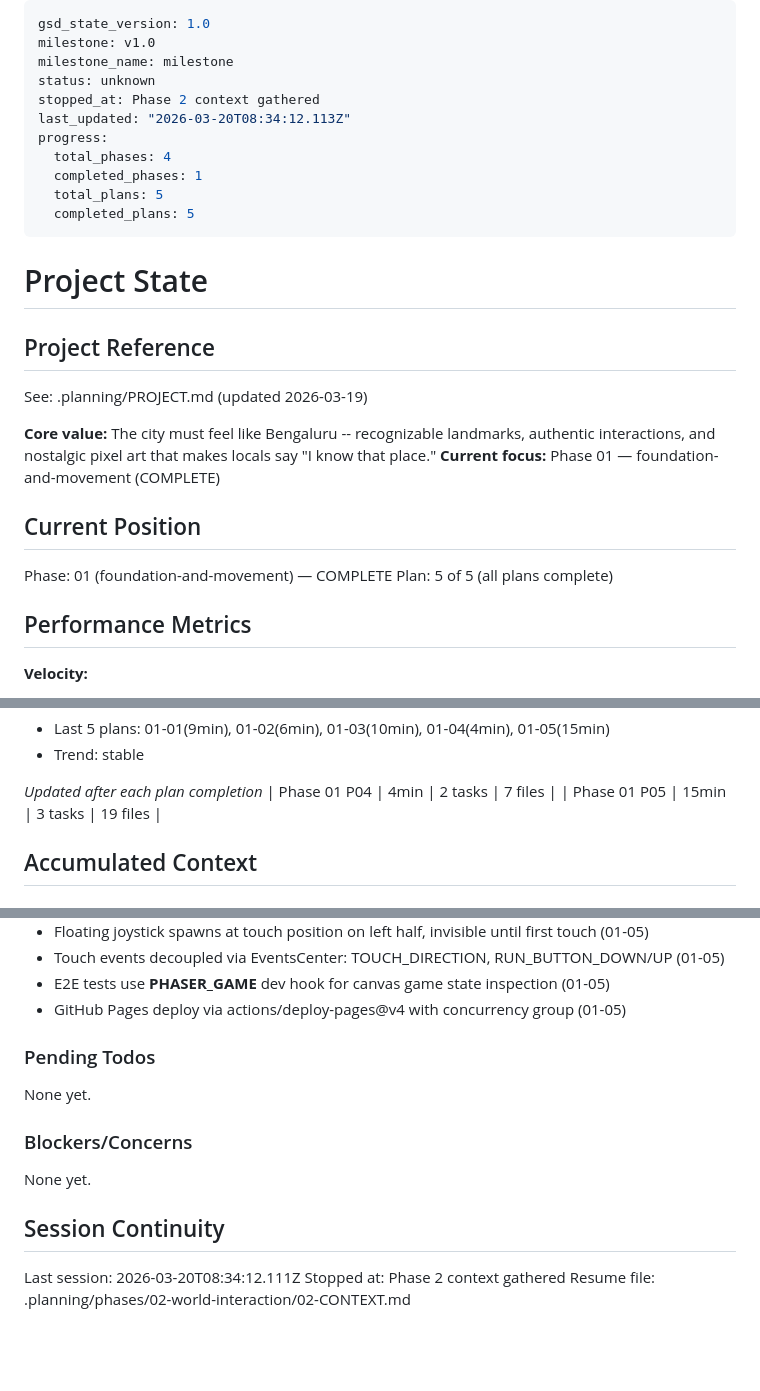
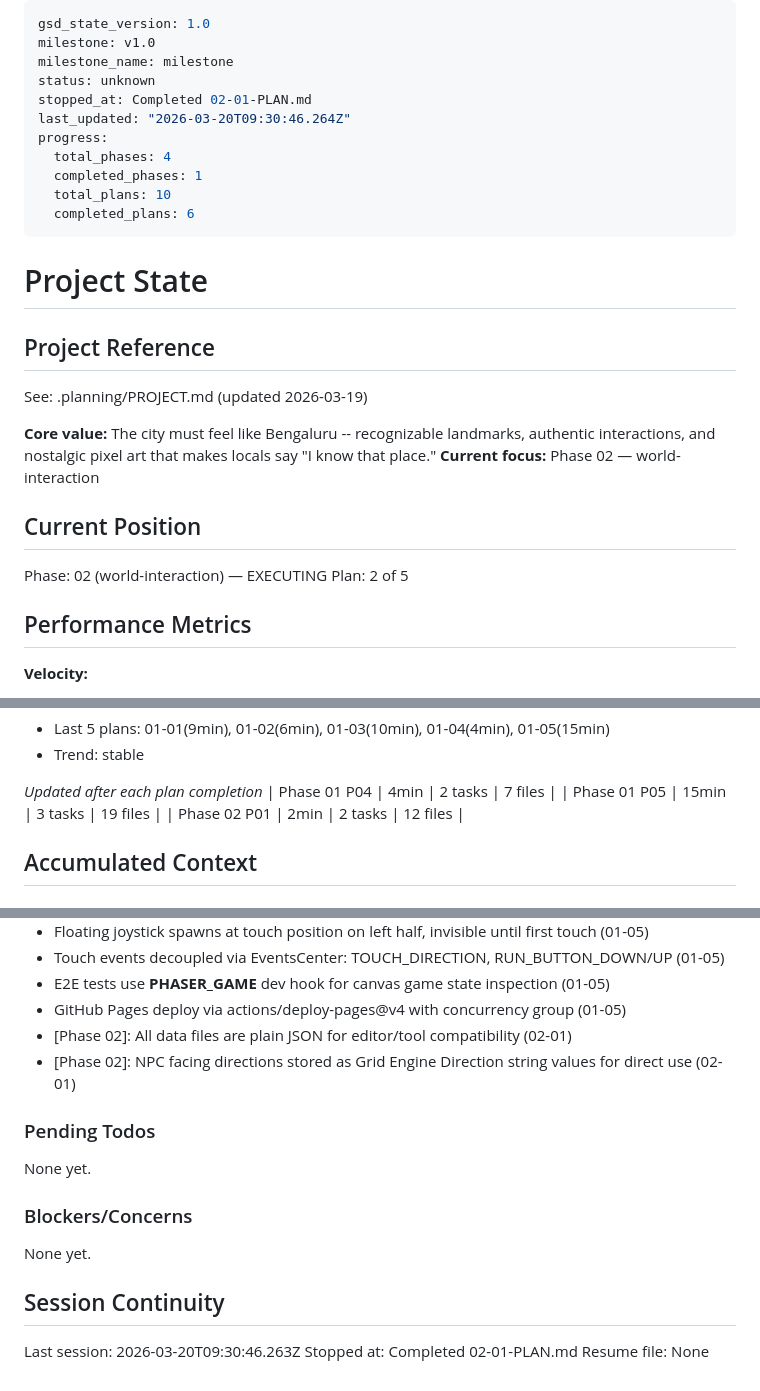
Before and after one commit to nikhilasrani/rcurring-world, a Markdown page: .planning/STATE.md, 3 parts joined by grey strips. GitHub-like rendering; blank space fills up the shorter version.

```diff
--- a/.planning/STATE.md
+++ b/.planning/STATE.md
@@ -3,13 +3,13 @@ gsd_state_version: 1.0
 milestone: v1.0
 milestone_name: milestone
 status: unknown
-stopped_at: Phase 2 context gathered
-last_updated: "2026-03-20T08:34:12.113Z"
+stopped_at: Completed 02-01-PLAN.md
+last_updated: "2026-03-20T09:30:46.264Z"
 progress:
   total_phases: 4
   completed_phases: 1
-  total_plans: 5
-  completed_plans: 5
+  total_plans: 10
+  completed_plans: 6
 ---
 
 # Project State
@@ -19,12 +19,12 @@ progress:
 See: .planning/PROJECT.md (updated 2026-03-19)
 
 **Core value:** The city must feel like Bengaluru -- recognizable landmarks, authentic interactions, and nostalgic pixel art that makes locals say "I know that place."
-**Current focus:** Phase 01 — foundation-and-movement (COMPLETE)
+**Current focus:** Phase 02 — world-interaction
 
 ## Current Position
 
-Phase: 01 (foundation-and-movement) — COMPLETE
-Plan: 5 of 5 (all plans complete)
+Phase: 02 (world-interaction) — EXECUTING
+Plan: 2 of 5
 
 ## Performance Metrics
 
@@ -48,6 +48,7 @@ Plan: 5 of 5 (all plans complete)
 *Updated after each plan completion*
 | Phase 01 P04 | 4min | 2 tasks | 7 files |
 | Phase 01 P05 | 15min | 3 tasks | 19 files |
+| Phase 02 P01 | 2min | 2 tasks | 12 files |
 
 ## Accumulated Context
 
@@ -78,6 +79,8 @@ Recent decisions affecting current work:
 - Touch events decoupled via EventsCenter: TOUCH_DIRECTION, RUN_BUTTON_DOWN/UP (01-05)
 - E2E tests use __PHASER_GAME__ dev hook for canvas game state inspection (01-05)
 - GitHub Pages deploy via actions/deploy-pages@v4 with concurrency group (01-05)
+- [Phase 02]: All data files are plain JSON for editor/tool compatibility (02-01)
+- [Phase 02]: NPC facing directions stored as Grid Engine Direction string values for direct use (02-01)
 
 ### Pending Todos
 
@@ -89,6 +92,6 @@ None yet.
 
 ## Session Continuity
 
-Last session: 2026-03-20T08:34:12.111Z
-Stopped at: Phase 2 context gathered
-Resume file: .planning/phases/02-world-interaction/02-CONTEXT.md
+Last session: 2026-03-20T09:30:46.263Z
+Stopped at: Completed 02-01-PLAN.md
+Resume file: None
```
Also changed, not shown: .planning/REQUIREMENTS.md (+10 -10 lines), 1 other file.
